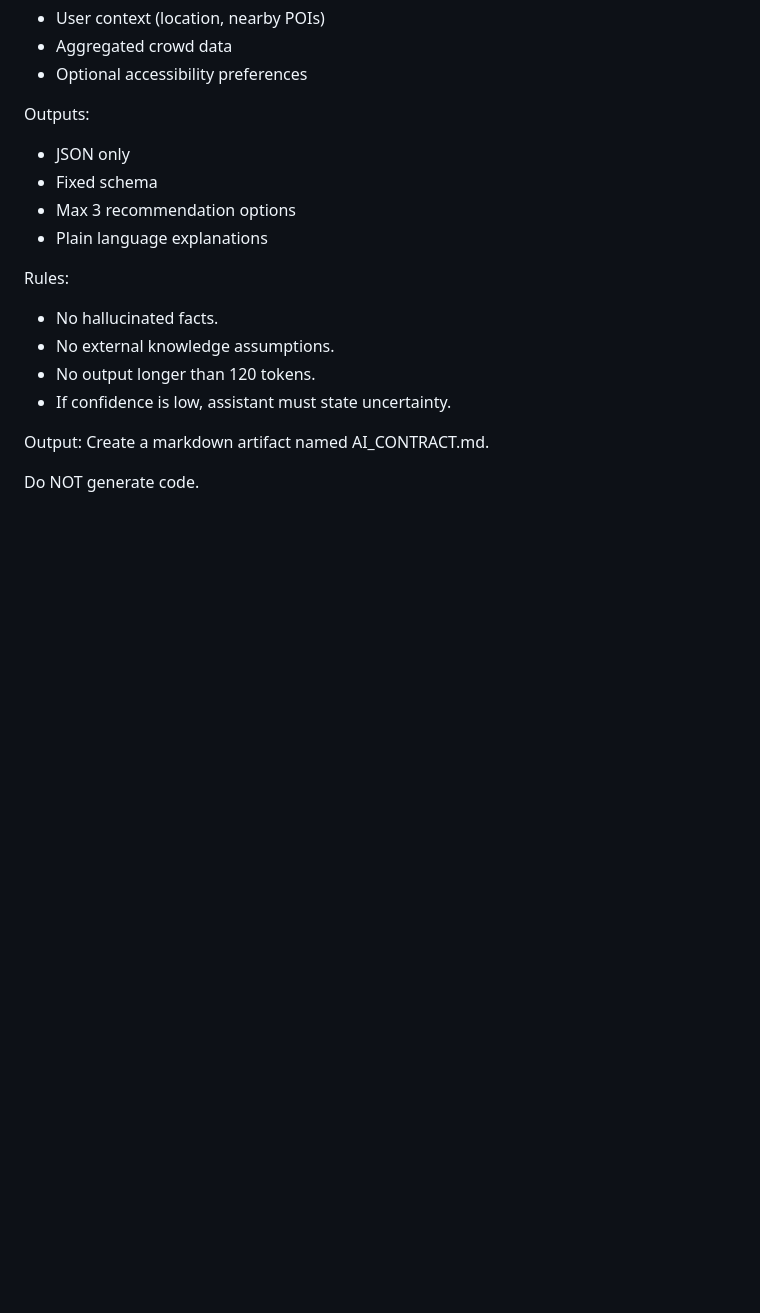
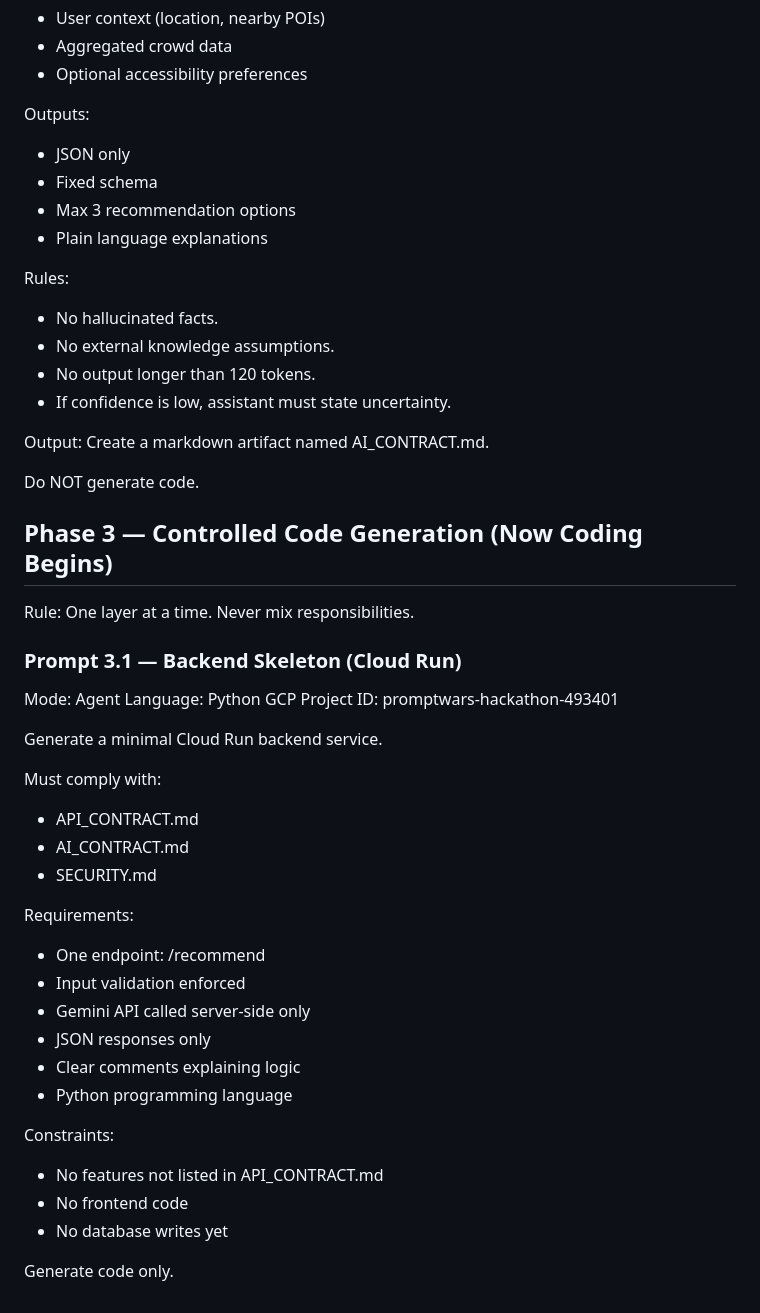
Before and after one commit to ShouvikBasak/promptwars-w1, a Markdown page: Writeups/notes.md, the part around the change. GitHub-like rendering; blank space fills up the shorter version.

Commit message:
AI Contract updated

```diff
--- a/Writeups/notes.md
+++ b/Writeups/notes.md
@@ -278,3 +278,34 @@ Output:
 Create a markdown artifact named AI_CONTRACT.md.
 
 Do NOT generate code.
+
+## Phase 3 — Controlled Code Generation (Now Coding Begins)
+
+Rule: One layer at a time. Never mix responsibilities.
+
+### Prompt 3.1 — Backend Skeleton (Cloud Run)
+Mode: Agent
+Language: Python
+GCP Project ID: promptwars-hackathon-493401
+
+Generate a minimal Cloud Run backend service.
+
+Must comply with:
+- API_CONTRACT.md
+- AI_CONTRACT.md
+- SECURITY.md
+
+Requirements:
+- One endpoint: /recommend
+- Input validation enforced
+- Gemini API called server‑side only
+- JSON responses only
+- Clear comments explaining logic
+- Python programming language
+
+Constraints:
+- No features not listed in API_CONTRACT.md
+- No frontend code
+- No database writes yet
+
+Generate code only.
```
Also changed, not shown: AI_CONTRACT.md (added, +31 -0 lines).
